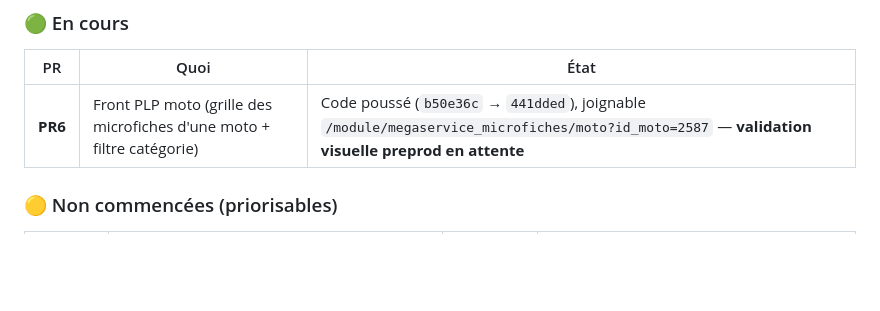
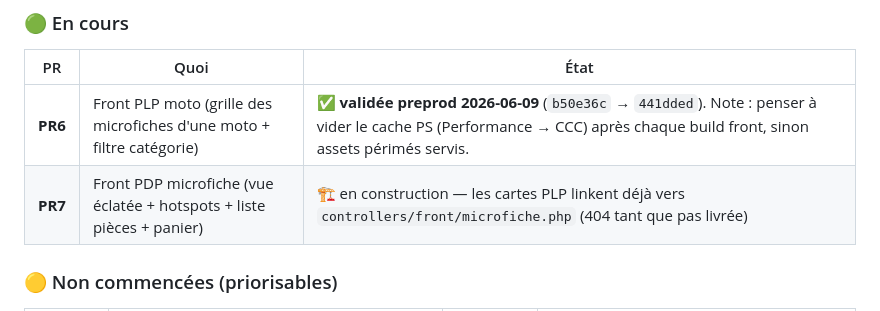
Before and after one commit to alexandrecagnoli/megaserviceshop-theme, a Markdown page: docs/microfiches/STATUS.md, the part around the change. Drawn GitHub-style; blank space fills up the shorter version.

Commit message:
docs(microfiches): STATUS — PR6 validee preprod, PR7 en construction
Co-Authored-By: Claude Opus 4.8 (1M context) <noreply@anthropic.com>

```diff
--- a/docs/microfiches/STATUS.md
+++ b/docs/microfiches/STATUS.md
@@ -75,7 +75,8 @@ décision actée : on attend que toute la V1 marche).
 
 | PR | Quoi | État |
 |---|---|---|
-| **PR6** | Front PLP moto (grille des microfiches d'une moto + filtre catégorie) | Code poussé (`b50e36c` → `441dded`), joignable `/module/megaservice_microfiches/moto?id_moto=2587` — **validation visuelle preprod en attente** |
+| **PR6** | Front PLP moto (grille des microfiches d'une moto + filtre catégorie) | ✅ **validée preprod 2026-06-09** (`b50e36c` → `441dded`). Note : penser à vider le cache PS (Performance → CCC) après chaque build front, sinon assets périmés servis. |
+| **PR7** | Front PDP microfiche (vue éclatée + hotspots + liste pièces + panier) | 🏗️ en construction — les cartes PLP linkent déjà vers `controllers/front/microfiche.php` (404 tant que pas livrée) |
 
 ### 🟡 Non commencées (priorisables)
 
```
